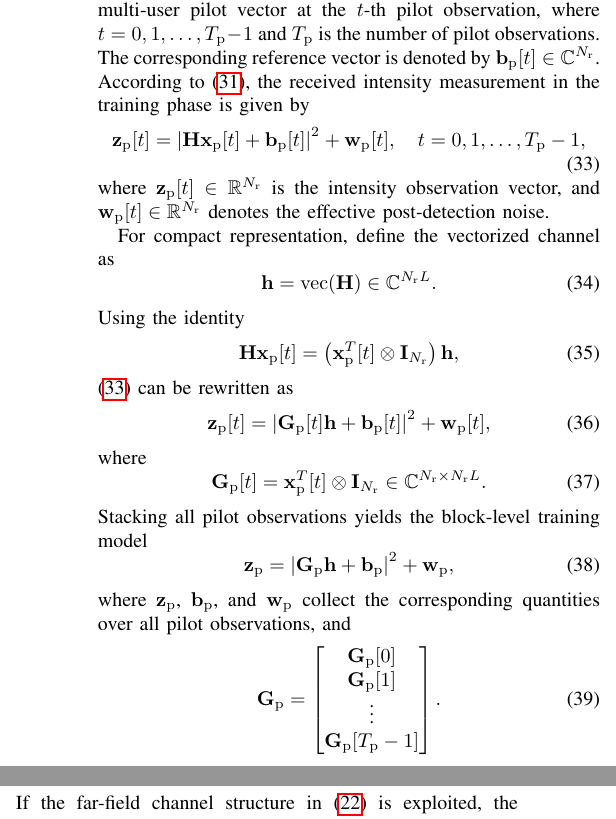
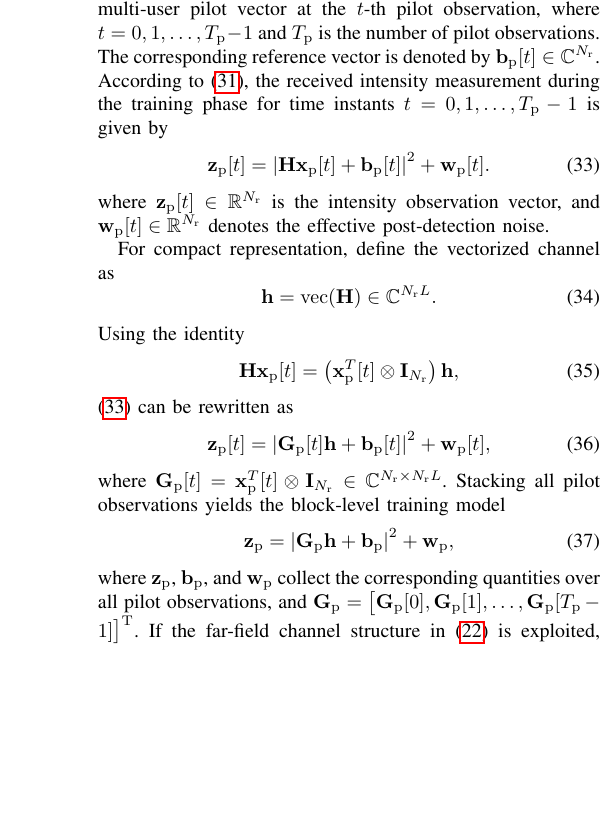
Before and after one commit to Broommuch/holographic-RIS, a LaTeX paper (main.tex): two parts of the columns of page 5 of 22 before the commit and part of one column of page 5 of 22 after it, the two joined at a grey line, cut so that both start at the same text, the shorter picture padded with empty space. Compiled offline with pdfLaTeX.

Commit message:
修改了第二章第四节

```diff
--- a/main.tex
+++ b/main.tex
@@ -514,19 +514,9 @@ Both phases follow the same reference-assisted intensity observation principle,
 During the training phase, all users transmit known pilot signals.
 Let $\mathbf{x}_{\rm p}[t]\in\mathbb{C}^{L}$ denote the known multi-user pilot vector at the $t$-th pilot observation, where $t=0,1,\ldots,T_{\rm p}-1$ and $T_{\rm p}$ is the number of pilot observations.
 The corresponding reference vector is denoted by $\mathbf{b}_{\rm p}[t]\in\mathbb{C}^{N_{\rm r}}$.
-According to \eqref{eq:discrete_intensity_measurement}, the received intensity measurement in the training phase is given by
-\begin{equation}
-\mathbf{z}_{\rm p}[t]
-=
-\left|
-\mathbf{H}\mathbf{x}_{\rm p}[t]
-+
-\mathbf{b}_{\rm p}[t]
-\right|^2
-+
-\mathbf{w}_{\rm p}[t],
-\quad
-t=0,1,\ldots,T_{\rm p}-1,
+According to \eqref{eq:discrete_intensity_measurement}, the received intensity measurement during the training phase for time instants $t=0,1,\ldots,T_{\rm p}-1$ is given by
+\begin{equation}
+\mathbf{z}_{\rm p}[t] = \left| \mathbf{H}\mathbf{x}_{\rm p}[t] + \mathbf{b}_{\rm p}[t] \right|^2 + \mathbf{w}_{\rm p}[t].
 \label{eq:pilot_phase_measurement}
 \end{equation}
 where $\mathbf{z}_{\rm p}[t]\in\mathbb{R}^{N_{\rm r}}$ is the intensity observation vector, and $\mathbf{w}_{\rm p}[t]\in\mathbb{R}^{N_{\rm r}}$ denotes the effective post-detection noise.
@@ -577,17 +561,7 @@ Stacking all pilot observations yields the block-level training model
 \mathbf{w}_{\rm p},
 \label{eq:block_pilot_phase_model}
 \end{equation}
-where $\mathbf{z}_{\rm p}$, $\mathbf{b}_{\rm p}$, and $\mathbf{w}_{\rm p}$ collect the corresponding quantities over all pilot observations, and
-\begin{equation}
-\mathbf{G}_{\rm p}
-=
-\begin{bmatrix}
-\mathbf{G}_{\rm p}[0]\\
-\mathbf{G}_{\rm p}[1]\\
-\vdots\\
-\mathbf{G}_{\rm p}[T_{\rm p}-1]
-\end{bmatrix}.
-\end{equation}
+where $\mathbf{z}_{\rm p}$, $\mathbf{b}_{\rm p}$, and $\mathbf{w}_{\rm p}$ collect the corresponding quantities over all pilot observations, and $\mathbf{G}_{\rm p} = \bigl[ \mathbf{G}_{\rm p}[0], \mathbf{G}_{\rm p}[1], \dots, \mathbf{G}_{\rm p}[T_{\rm p}-1] \bigr]^{\mathrm{T}}$.
 If the far-field channel structure in \eqref{eq:H_V_Gamma} is exploited, the unknown channel vector $\mathbf{h}$ can be further parameterized by a lower-dimensional channel parameter vector, such as the complex path-gain vector when the angles of arrival are known or pre-estimated.
 
 \subsubsection{Data Transmission Phase}
```
Also changed, not shown: main.pdf, main.tex (14 more changed lines), 3 other files.
